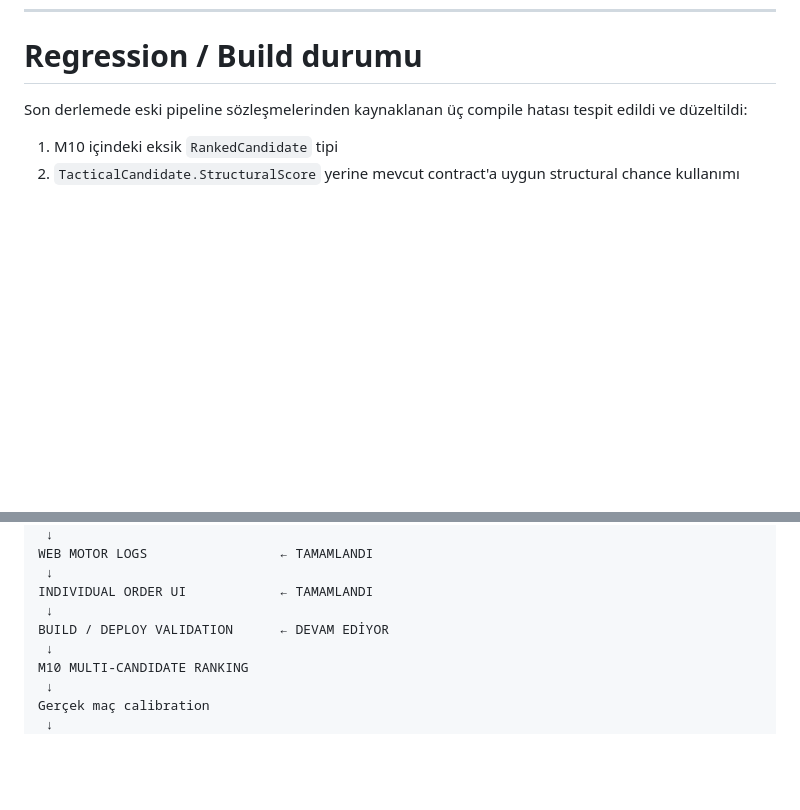
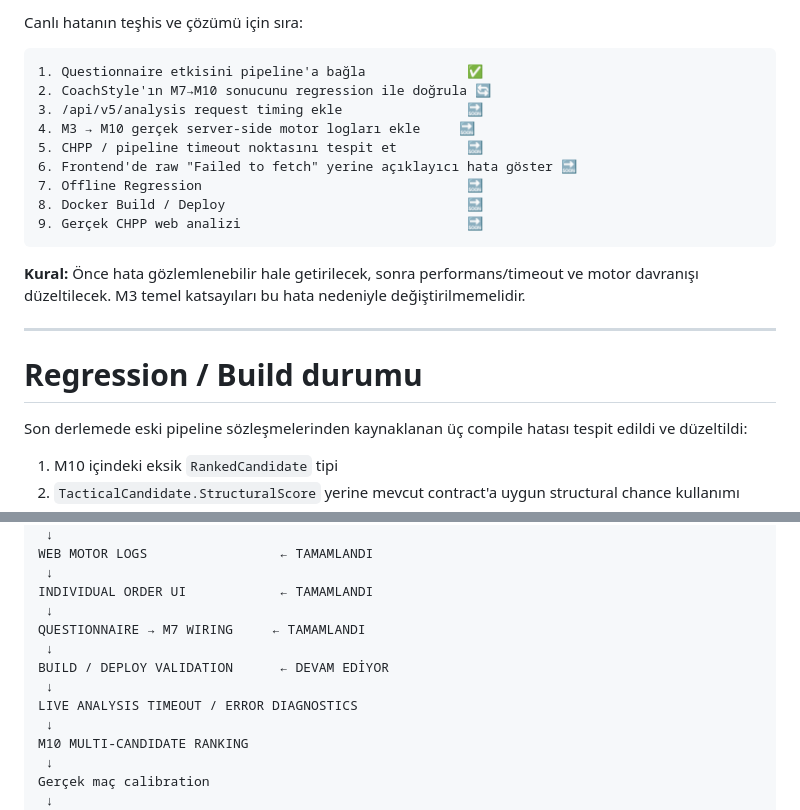
Before and after one commit to dincer552/Res, a Markdown page: README.md, 2 parts joined by grey strips. GitHub-like rendering; blank space fills up the shorter version.

Commit message:
Document live analysis failure and questionnaire fix plan

````diff
--- a/README.md
+++ b/README.md
@@ -319,3 +391,21 @@ Yeni frontend katmanları:
+Canlı hatanın teşhis ve çözümü için sıra:
+
+```text
+1. Questionnaire etkisini pipeline'a bağla             ✅
+2. CoachStyle'ın M7→M10 sonucunu regression ile doğrula 🔄
+3. /api/v5/analysis request timing ekle                🔜
+4. M3 → M10 gerçek server-side motor logları ekle     🔜
+5. CHPP / pipeline timeout noktasını tespit et         🔜
+6. Frontend'de raw "Failed to fetch" yerine açıklayıcı hata göster 🔜
+7. Offline Regression                                  🔜
+8. Docker Build / Deploy                               🔜
+9. Gerçek CHPP web analizi                             🔜
+```
+
+**Kural:** Önce hata gözlemlenebilir hale getirilecek, sonra performans/timeout ve motor davranışı düzeltilecek. M3 temel katsayıları bu hata nedeniyle değiştirilmemelidir.
+
+---
+
 # Regression / Build durumu
 
 Son derlemede eski pipeline sözleşmelerinden kaynaklanan üç compile hatası tespit edildi ve düzeltildi:
@@ -396,7 +486,11 @@ WEB MOTOR LOGS                 ← TAMAMLANDI
  ↓
 INDIVIDUAL ORDER UI            ← TAMAMLANDI
  ↓
+QUESTIONNAIRE → M7 WIRING     ← TAMAMLANDI
+ ↓
 BUILD / DEPLOY VALIDATION      ← DEVAM EDİYOR
+ ↓
+LIVE ANALYSIS TIMEOUT / ERROR DIAGNOSTICS
  ↓
 M10 MULTI-CANDIDATE RANKING
  ↓
````
Also changed, not shown: other parts of README.md (+72 -0 lines).
